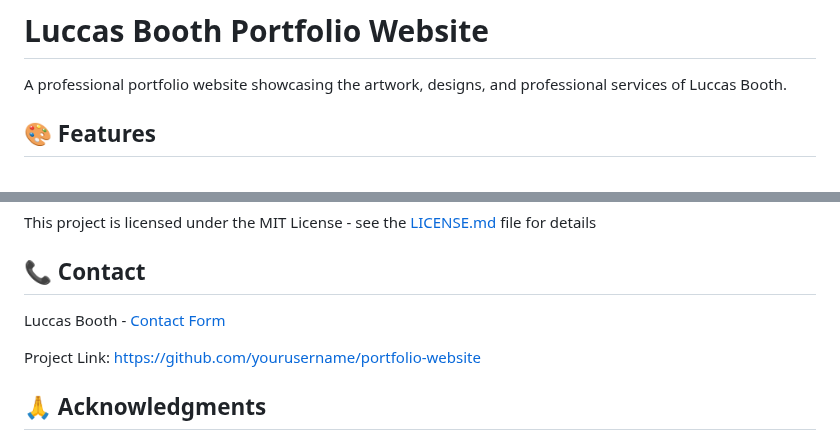
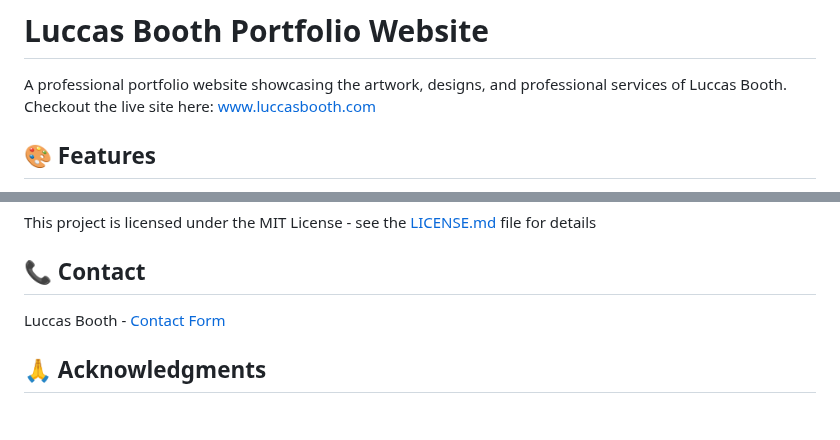
Before and after one commit to JewelsHovan/Luccas-Portfolio, a Markdown page: README.md, 2 parts joined by grey strips. GitHub-like rendering; blank space fills up the shorter version.

```diff
--- a/README.md
+++ b/README.md
@@ -1,7 +1,7 @@
 # Luccas Booth Portfolio Website
 
 A professional portfolio website showcasing the artwork, designs, and professional services of Luccas Booth.
-
+Checkout the live site here: www.luccasbooth.com
 ## 🎨 Features
 
 - Responsive design for all devices
@@ -124,9 +124,7 @@ This project is licensed under the MIT License - see the [LICENSE.md](LICENSE.md
 
 ## 📞 Contact
 
-Luccas Booth - [Contact Form](https://your-portfolio-url/contact)
-
-Project Link: [https://github.com/yourusername/portfolio-website](https://github.com/yourusername/portfolio-website)
+Luccas Booth - [Contact Form](luccasbooth.com/contact)
 
 ## 🙏 Acknowledgments
 
```
Also changed, not shown: other parts of README.md (+0 -1 lines).
